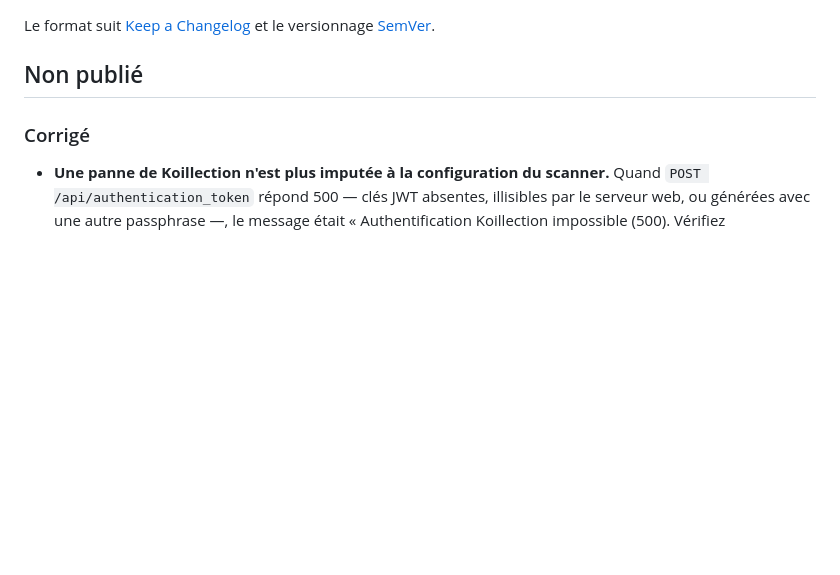
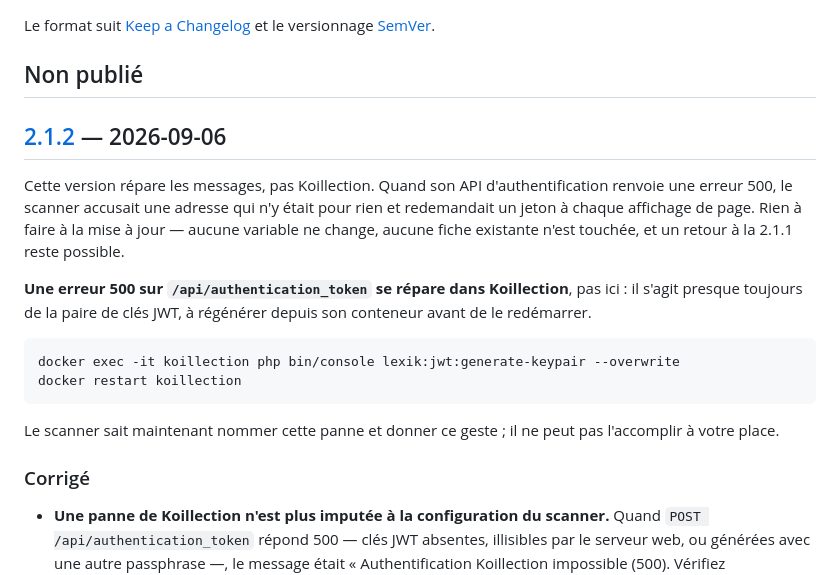
Before and after one commit to Zangets1/scan_koillection, a Markdown page: CHANGELOG.md, the part around one of its changes. GitHub-like rendering; blank space fills up the shorter version.

Commit message:
Dater la 2.1.2
Version corrective : seuls les messages d'erreur et le rythme des demandes de
jeton changent. Aucune variable nouvelle, aucune valeur par défaut retirée,
aucune fiche existante modifiée — un retour à la 2.1.1 reste possible.

Le note en tête de section, parce que c'est le point qui pourrait décevoir
après la mise à jour : une erreur 500 sur /api/authentication_token se répare
dans Koillection, en régénérant sa paire de clés JWT. Le scanner sait
désormais la nommer et donner la commande ; il ne la lance pas à votre place.

Co-Authored-By: Claude Opus 5 <noreply@anthropic.com>
Claude-Session: https://claude.ai/code/session_01C7eeDFZXCdibJYLrpDNBtG

````diff
--- a/CHANGELOG.md
+++ b/CHANGELOG.md
@@ -4,6 +4,25 @@ Le format suit [Keep a Changelog](https://keepachangelog.com/fr/1.1.0/)
 et le versionnage [SemVer](https://semver.org/lang/fr/).
 
 ## Non publié
+
+## [2.1.2] — 2026-09-06
+
+Cette version répare les messages, pas Koillection. Quand son API d'authentification renvoie
+une erreur 500, le scanner accusait une adresse qui n'y était pour rien et redemandait un
+jeton à chaque affichage de page. Rien à faire à la mise à jour — aucune variable ne change,
+aucune fiche existante n'est touchée, et un retour à la 2.1.1 reste possible.
+
+**Une erreur 500 sur `/api/authentication_token` se répare dans Koillection**, pas ici : il
+s'agit presque toujours de la paire de clés JWT, à régénérer depuis son conteneur avant de le
+redémarrer.
+
+```bash
+docker exec -it koillection php bin/console lexik:jwt:generate-keypair --overwrite
+docker restart koillection
+```
+
+Le scanner sait maintenant nommer cette panne et donner ce geste ; il ne peut pas l'accomplir
+à votre place.
 
 ### Corrigé
 
````
Also changed, not shown: other parts of CHANGELOG.md (+1 -0 lines).
